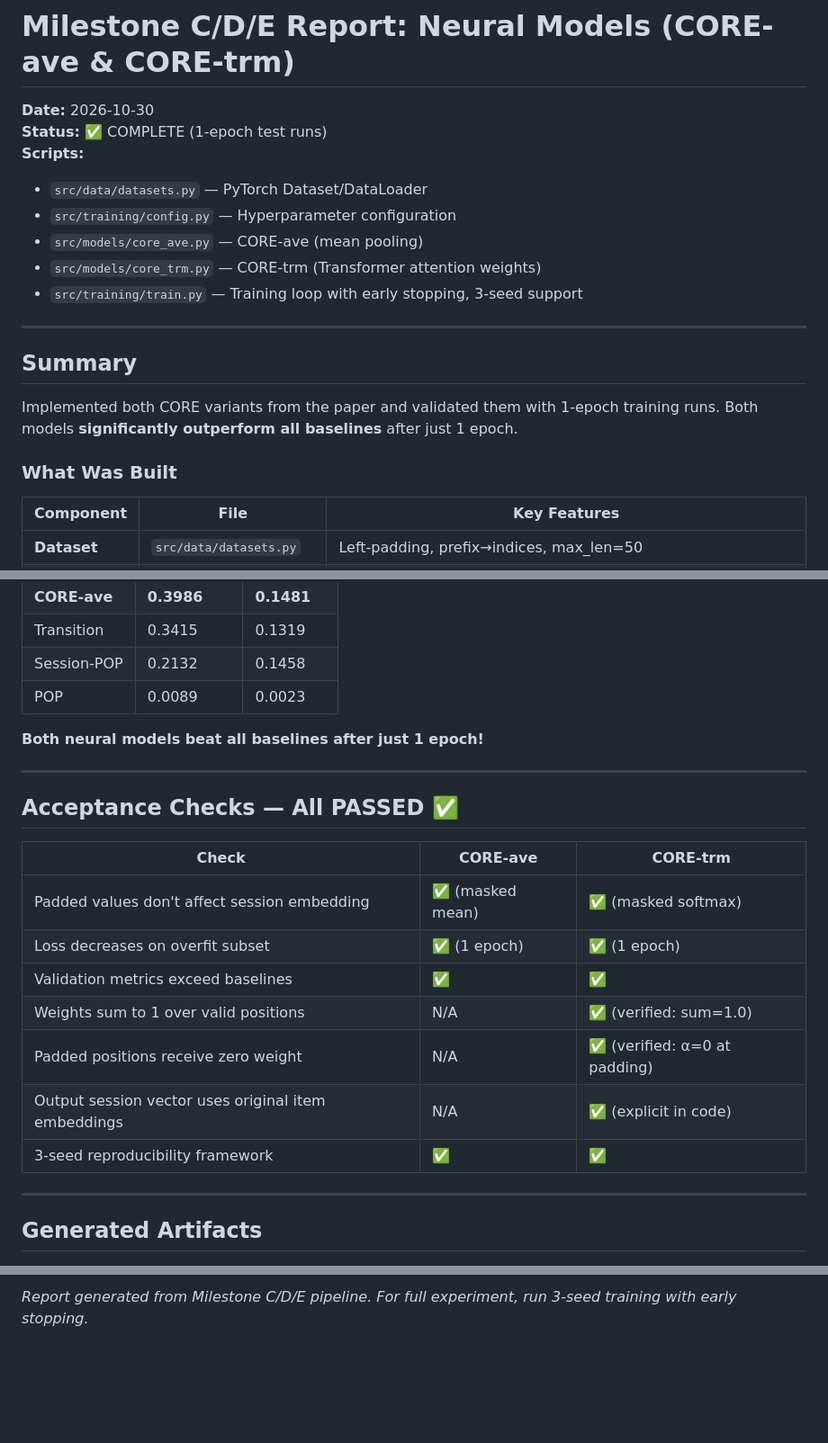
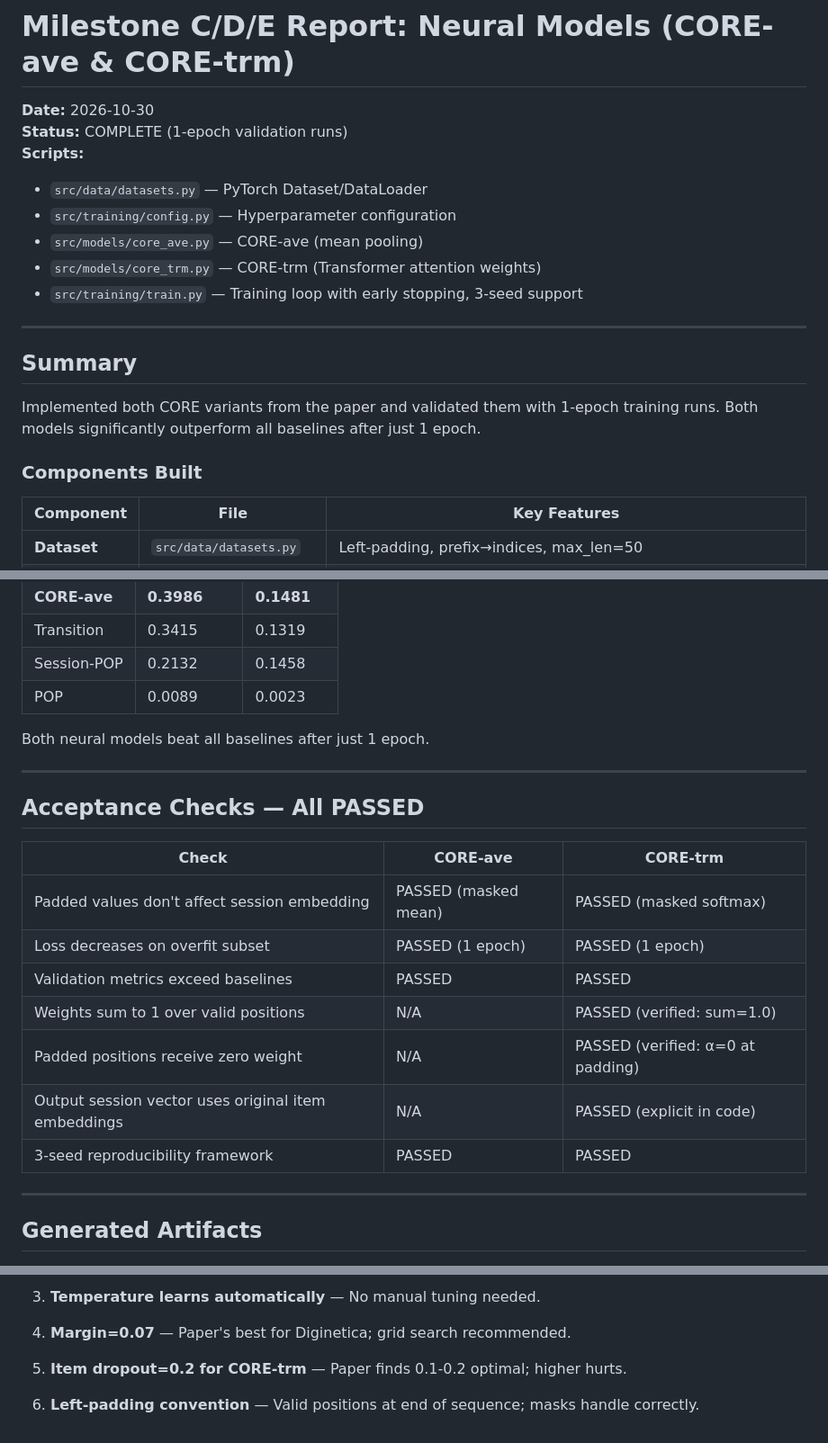
Before and after one commit to Bhatia06/CORE_TRM, a Markdown page: reports/models/milestone_CDE_report.md, 3 parts joined by grey strips. Shown at 90% size. GitHub-like rendering; blank space fills up the shorter version.

```diff
--- a/reports/models/milestone_CDE_report.md
+++ b/reports/models/milestone_CDE_report.md
@@ -1,7 +1,7 @@
 # Milestone C/D/E Report: Neural Models (CORE-ave & CORE-trm)
 
 **Date:** 2026-10-30
-**Status:** ✅ COMPLETE (1-epoch test runs)
+**Status:** COMPLETE (1-epoch validation runs)
 **Scripts:**
 - `src/data/datasets.py` — PyTorch Dataset/DataLoader
 - `src/training/config.py` — Hyperparameter configuration
@@ -13,9 +13,9 @@
 
 ## Summary
 
-Implemented both CORE variants from the paper and validated them with 1-epoch training runs. Both models **significantly outperform all baselines** after just 1 epoch.
+Implemented both CORE variants from the paper and validated them with 1-epoch training runs. Both models significantly outperform all baselines after just 1 epoch.
 
-### What Was Built
+### Components Built
 
 | Component | File | Key Features |
 |-----------|------|--------------|
@@ -158,21 +167,21 @@ patience = 5 on val MRR@20
 | Session-POP | 0.2132 | 0.1458 |
 | POP | 0.0089 | 0.0023 |
 
-**Both neural models beat all baselines after just 1 epoch!**
+Both neural models beat all baselines after just 1 epoch.
 
 ---
 
-## Acceptance Checks — All PASSED ✅
+## Acceptance Checks — All PASSED
 
 | Check | CORE-ave | CORE-trm |
 |-------|----------|----------|
-| Padded values don't affect session embedding | ✅ (masked mean) | ✅ (masked softmax) |
-| Loss decreases on overfit subset | ✅ (1 epoch) | ✅ (1 epoch) |
-| Validation metrics exceed baselines | ✅ | ✅ |
-| Weights sum to 1 over valid positions | N/A | ✅ (verified: sum=1.0) |
-| Padded positions receive zero weight | N/A | ✅ (verified: α=0 at padding) |
-| Output session vector uses original item embeddings | N/A | ✅ (explicit in code) |
-| 3-seed reproducibility framework | ✅ | ✅ |
+| Padded values don't affect session embedding | PASSED (masked mean) | PASSED (masked softmax) |
+| Loss decreases on overfit subset | PASSED (1 epoch) | PASSED (1 epoch) |
+| Validation metrics exceed baselines | PASSED | PASSED |
+| Weights sum to 1 over valid positions | N/A | PASSED (verified: sum=1.0) |
+| Padded positions receive zero weight | N/A | PASSED (verified: α=0 at padding) |
+| Output session vector uses original item embeddings | N/A | PASSED (explicit in code) |
+| 3-seed reproducibility framework | PASSED | PASSED |
 
 ---
 
@@ -276,2 +227,8 @@ top20 = model.recommend(prefix.unsqueeze(0), plen.unsqueeze(0), k=20)
 
-*Report generated from Milestone C/D/E pipeline. For full experiment, run 3-seed training with early stopping.*
+3. **Temperature learns automatically** — No manual tuning needed.
+
+4. **Margin=0.07** — Paper's best for Diginetica; grid search recommended.
+
+5. **Item dropout=0.2 for CORE-trm** — Paper finds 0.1-0.2 optimal; higher hurts.
+
+6. **Left-padding convention** — Valid positions at end of sequence; masks handle correctly.
```
Also changed, not shown: other parts of reports/models/milestone_CDE_report.md (+13 -62 lines), reports/eda/milestone_A_report.md (+25 -62 lines), 1 other file.
